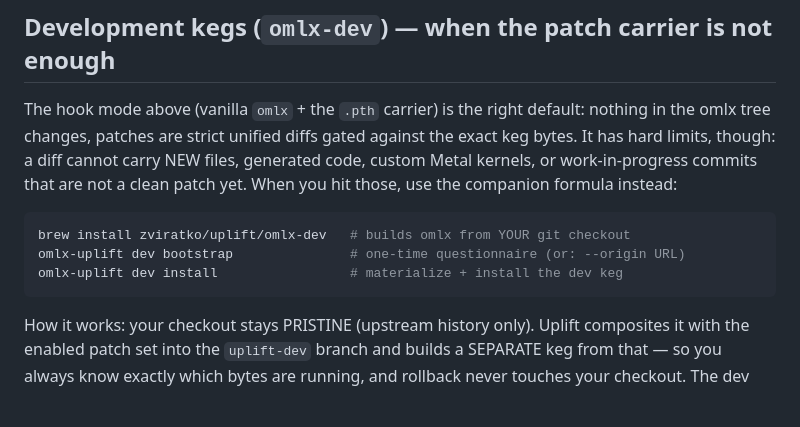
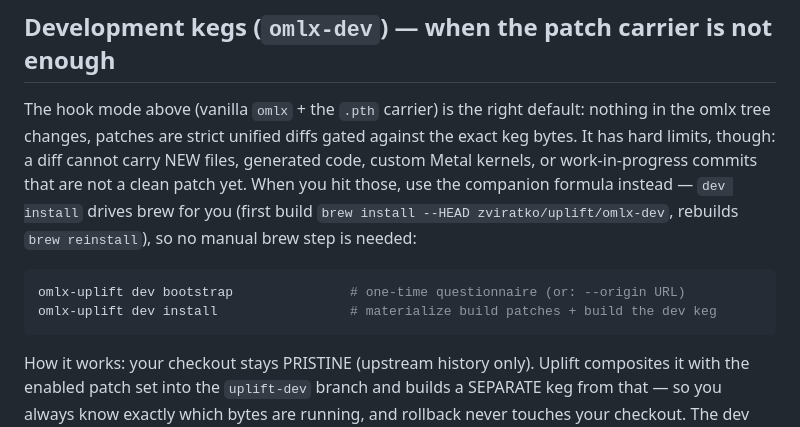
Before and after one commit to zviratko/omlx-uplift, a Markdown page: README.md, the part around the change. GitHub-like rendering; blank space fills up the shorter version.

Commit message:
docs: correct dev entry point — dev install drives brew
Mirrors monorepo commit c08d92a3.

Made under human guidelines with free tokens from local oMLX inference server

````diff
--- a/README.md
+++ b/README.md
@@ -91,12 +91,13 @@ default: nothing in the omlx tree changes, patches are strict unified
 diffs gated against the exact keg bytes. It has hard limits, though: a
 diff cannot carry NEW files, generated code, custom Metal kernels, or
 work-in-progress commits that are not a clean patch yet. When you hit
-those, use the companion formula instead:
+those, use the companion formula instead — `dev install` drives brew for
+you (first build `brew install --HEAD zviratko/uplift/omlx-dev`, rebuilds
+`brew reinstall`), so no manual brew step is needed:
 
 ```bash
-brew install zviratko/uplift/omlx-dev   # builds omlx from YOUR git checkout
 omlx-uplift dev bootstrap               # one-time questionnaire (or: --origin URL)
-omlx-uplift dev install                 # materialize + install the dev keg
+omlx-uplift dev install                 # materialize build patches + build the dev keg
 ```
 
 How it works: your checkout stays PRISTINE (upstream history only). Uplift
````
